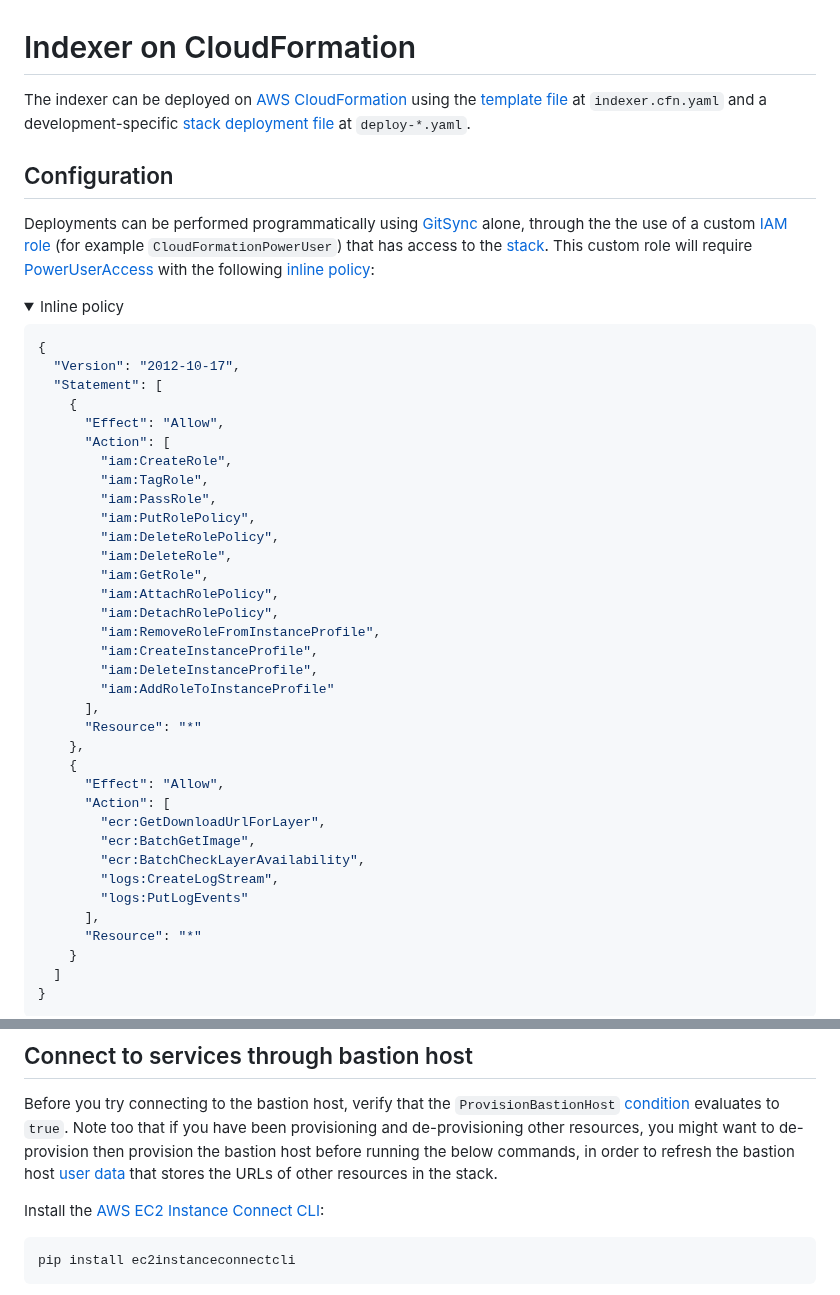
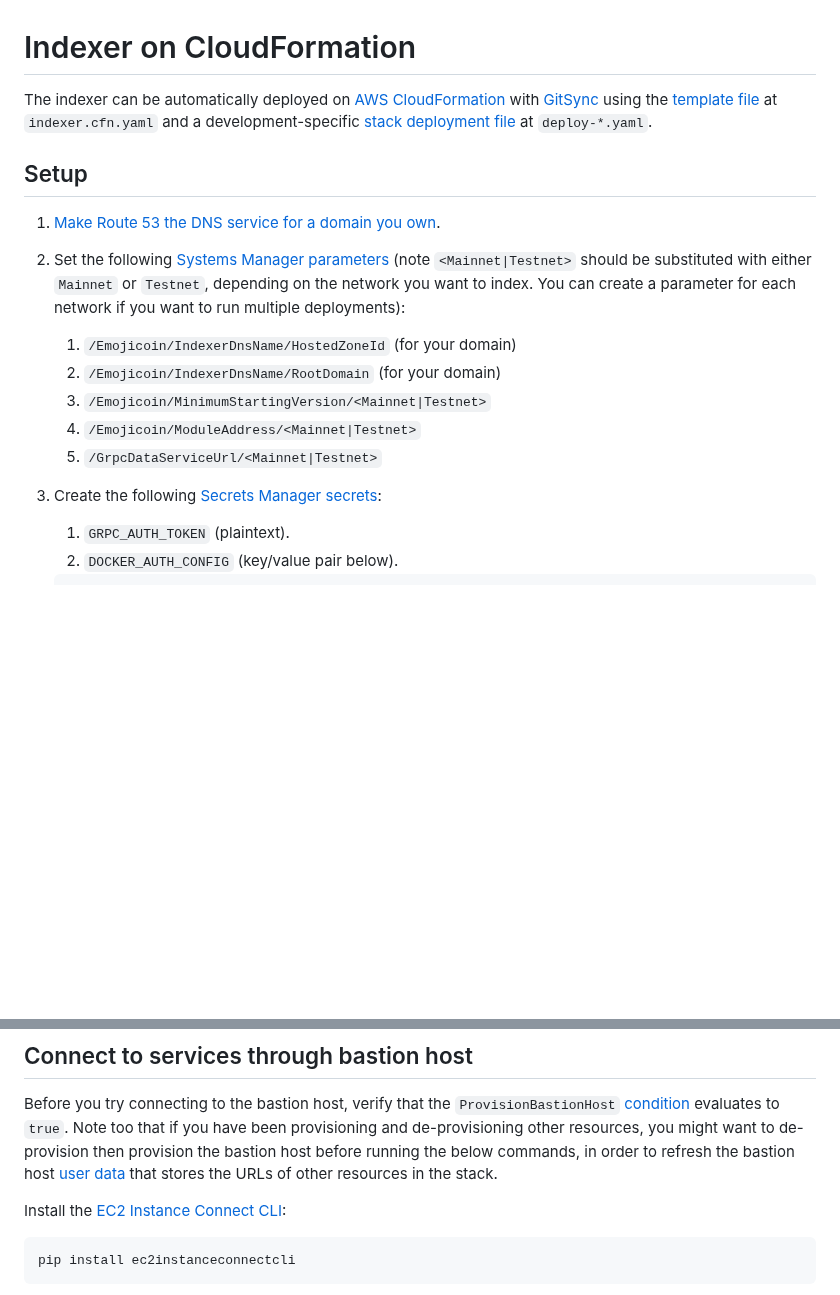
Before and after one commit to econia-labs/emojicoin-dot-fun, a Markdown page: src/cloud-formation/README.md, 2 parts joined by grey strips. Drawn GitHub-style; folded sections open; blank space fills up the shorter version.

Commit message:
Update cfn README

````diff
--- a/src/cloud-formation/README.md
+++ b/src/cloud-formation/README.md
@@ -5,59 +5,27 @@ cspell:word eice
 
 # Indexer on CloudFormation
 
-The indexer can be deployed on [AWS CloudFormation] using the [template file] at
-`indexer.cfn.yaml` and a development-specific [stack deployment file] at
-`deploy-*.yaml`.
+The indexer can be automatically deployed on [AWS CloudFormation] with [GitSync]
+using the [template file] at `indexer.cfn.yaml` and a development-specific
+[stack deployment file] at `deploy-*.yaml`.
 
-## Configuration
+## Setup
 
-Deployments can be performed programmatically using [GitSync] alone, through the
-the use of a custom [IAM role] (for example `CloudFormationPowerUser`) that has
-access to the [stack]. This custom role will require [PowerUserAccess] with the
-following [inline policy]:
+1. [Make Route 53 the DNS service for a domain you own].
 
-<!-- markdownlint-disable MD033 -->
+1. Set the following [Systems Manager parameters] (note `<Mainnet|Testnet>`
+   should be substituted with either `Mainnet` or `Testnet`, depending on the
+   network you want to index. You can create a parameter for each network if you
+   want to run multiple deployments):
 
-<details>
-<summary>Inline policy</summary>
+   1. `/Emojicoin/IndexerDnsName/HostedZoneId` (for your domain)
+   1. `/Emojicoin/IndexerDnsName/RootDomain` (for your domain)
+   1. `/Emojicoin/MinimumStartingVersion/<Mainnet|Testnet>`
+   1. `/Emojicoin/ModuleAddress/<Mainnet|Testnet>`
+   1. `/GrpcDataServiceUrl/<Mainnet|Testnet>`
 
-<!-- markdownlint-enable MD033 -->
+1. Create the following [Secrets Manager secrets]:
 
-```json
-{
-  "Version": "2012-10-17",
-  "Statement": [
-    {
-      "Effect": "Allow",
-      "Action": [
-        "iam:CreateRole",
-        "iam:TagRole",
-        "iam:PassRole",
-        "iam:PutRolePolicy",
-        "iam:DeleteRolePolicy",
-        "iam:DeleteRole",
-        "iam:GetRole",
-        "iam:AttachRolePolicy",
-        "iam:DetachRolePolicy",
-        "iam:RemoveRoleFromInstanceProfile",
-        "iam:CreateInstanceProfile",
-        "iam:DeleteInstanceProfile",
-        "iam:AddRoleToInstanceProfile"
-      ],
-      "Resource": "*"
-    },
-    {
-      "Effect": "Allow",
-      "Action": [
-        "ecr:GetDownloadUrlForLayer",
-        "ecr:BatchGetImage",
-        "ecr:BatchCheckLayerAvailability",
-        "logs:CreateLogStream",
-        "logs:PutLogEvents"
-      ],
-      "Resource": "*"
-    }
-  ]
-}
-```
+   1. `GRPC_AUTH_TOKEN` (plaintext).
+   1. `DOCKER_AUTH_CONFIG` (key/value pair below).
 
@@ -116,7 +121,7 @@ might want to de-provision then provision the bastion host before running the
 below commands, in order to refresh the bastion host [user data] that stores the
 URLs of other resources in the stack.
 
-Install the [AWS EC2 Instance Connect CLI]:
+Install the [EC2 Instance Connect CLI]:
 
 ```sh
 pip install ec2instanceconnectcli
````
Also changed, not shown: other parts of src/cloud-formation/README.md (+63 -24 lines).
